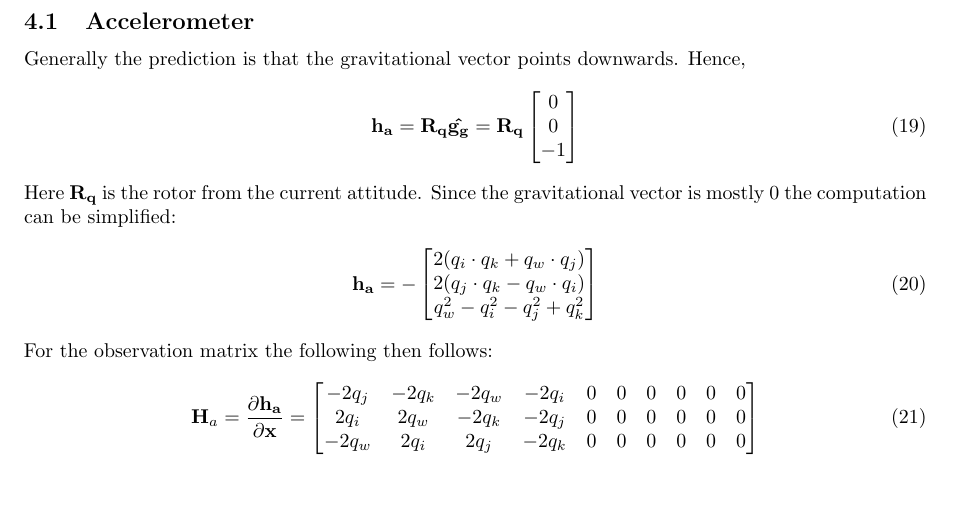
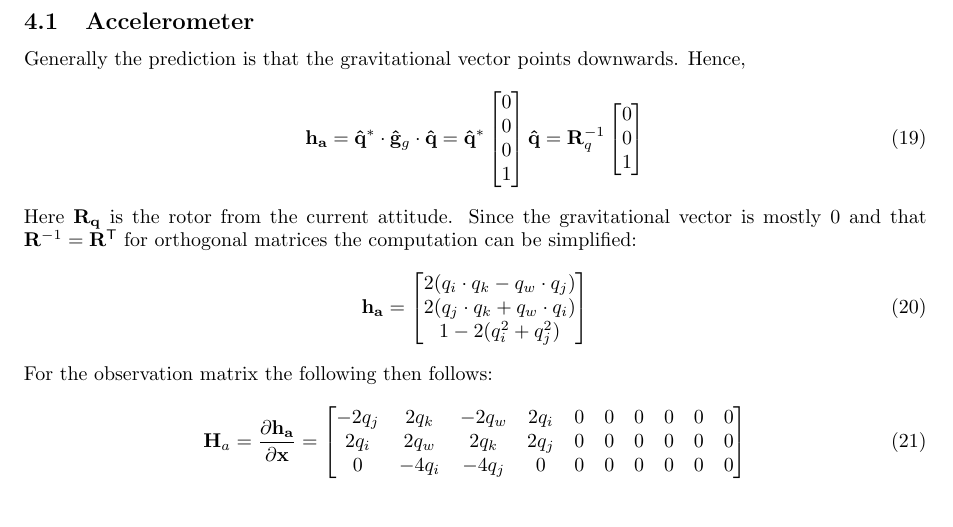
Before and after one commit to kenscl/drone, a LaTeX document (design_documents/attitude_determination/Kalman_filter.tex): part of page 2 of 4, cut so that both start at the same text. Compiled offline with pdfLaTeX.

Commit message:
ekf updates

```diff
--- a/design_documents/attitude_determination/Kalman_filter.tex
+++ b/design_documents/attitude_determination/Kalman_filter.tex
@@ -115,18 +115,21 @@ The compensated Vector is then used to calculate the yaw.
 Generally the prediction is that the gravitational vector points downwards.
 Hence,
 \begin{align}
-  \V {h_a} =  \M {R_q} \Vh{g_g} = \M {R_q}
+  \V {h_a} = \Vh q^* \cdot \Vh g_g \cdot \Vh q = \Vh q^*
   \begin{bmatrix}
-    0 \\ 0 \\ -1
+    0 \\ 0 \\ 0 \\ 1
+  \end{bmatrix} \Vh q = \M R_q^{-1 }
+\begin{bmatrix}
+    0 \\ 0 \\ 1
   \end{bmatrix}
 \end{align}
 Here $\M {R_q}$ is the rotor from the current attitude.
-Since the gravitational vector is mostly 0 the computation can be simplified:
+Since the gravitational vector is mostly 0 and that $\M R^{-1} = \M R^{\mathsf {T}}$ for orthogonal matrices the computation can be simplified:
 \begin{align}
-  \V {h_a} = - \begin{bmatrix}
-    2 (q_i \cdot q_k + q_w \cdot q_j) \\
-    2 (q_j \cdot q_k - q_w \cdot q_i) \\
-    q_w^2 - q_i^2 - q_j^2 + q_k^2 \\
+  \V {h_a} = \begin{bmatrix}
+    2 (q_i \cdot q_k - q_w \cdot q_j) \\
+    2 (q_j \cdot q_k + q_w \cdot q_i) \\
+    1 - 2 (q_i^2 + q_j^2)
   \end{bmatrix}
 \end{align}
 
@@ -134,9 +137,9 @@ For the observation matrix the following then follows:
 \begin{align}
  \M H_a =  \frac { \partial \V {h_a}}  {\partial \V x}  =
   \begin{bmatrix}
-    - 2 q_j & - 2 q_k & - 2 q_w & - 2 q_i & 0 & 0 & 0 & 0 & 0 & 0 \\
-    2 q_i & 2 q_w & - 2 q_k & - 2 q_j & 0 & 0 & 0 & 0 & 0 & 0 \\
-    - 2 q_w & 2 q_i & 2 q_j & - 2 q_k & 0 & 0 & 0 & 0 & 0 & 0 \\
+    - 2 q_j & 2 q_k & - 2 q_w & 2 q_i & 0 & 0 & 0 & 0 & 0 & 0 \\
+    2 q_i & 2 q_w &  2 q_k & 2 q_j & 0 & 0 & 0 & 0 & 0 & 0 \\
+    0 & - 4 q_i & - 4 q_j & 0 & 0 & 0 & 0 & 0 & 0 & 0 \\
   \end{bmatrix}
 \end{align}
 \subsection{Magnetometer}Since the magnetometer is only used to compute the yaw of the sensor a projection to the x-y plane is necessary to eliminate negative influence the z axis.
```
Also changed, not shown: design_documents/attitude_determination/Kalman_filter.pdf, 2 other files.
